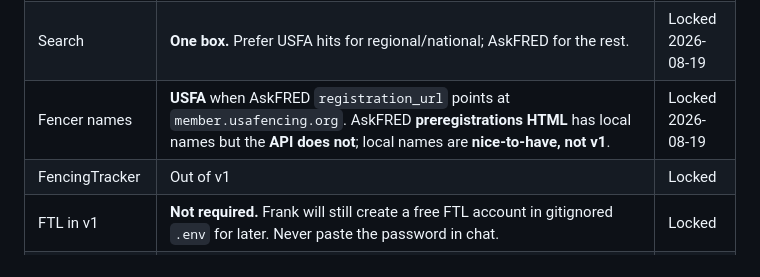
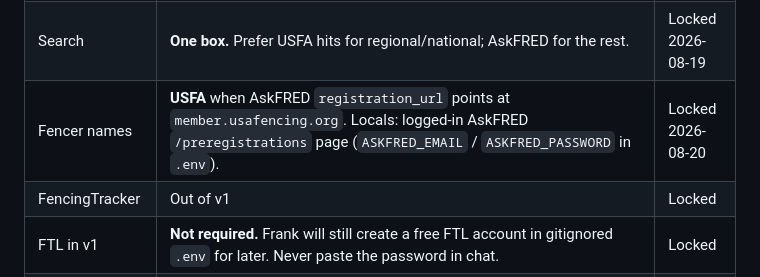
Before and after one commit to Remco28/fencer-schedules, a Markdown page: PRODUCT.md, the part around the change. Rendered like a GitHub page.

Commit message:
docs: local names now come from a logged-in AskFRED session

```diff
--- a/PRODUCT.md
+++ b/PRODUCT.md
@@ -18,7 +18,7 @@
 | Surface | Phone web for the list; PDF download for distribution. | Locked |
 | Stack | **Python + FastAPI + SQLite + Jinja2**, local | Locked |
 | Search | **One box.** Prefer USFA hits for regional/national; AskFRED for the rest. | Locked 2026-08-19 |
-| Fencer names | **USFA** when AskFRED `registration_url` points at `member.usafencing.org`. AskFRED **preregistrations HTML** has local names but the **API does not**; local names are **nice-to-have, not v1**. | Locked 2026-08-19 |
+| Fencer names | **USFA** when AskFRED `registration_url` points at `member.usafencing.org`. Locals: logged-in AskFRED `/preregistrations` page (`ASKFRED_EMAIL` / `ASKFRED_PASSWORD` in `.env`). | Locked 2026-08-20 |
 | FencingTracker | Out of v1 | Locked |
 | FTL in v1 | **Not required.** Frank will still create a free FTL account in gitignored `.env` for later. Never paste the password in chat. | Locked |
 | Club identity | Match **Elite Fencers Club** / **Elite FC**. **Never match `EFC`** — that is *Elite Fencing Club*. | Locked 2026-08-19 |
```
